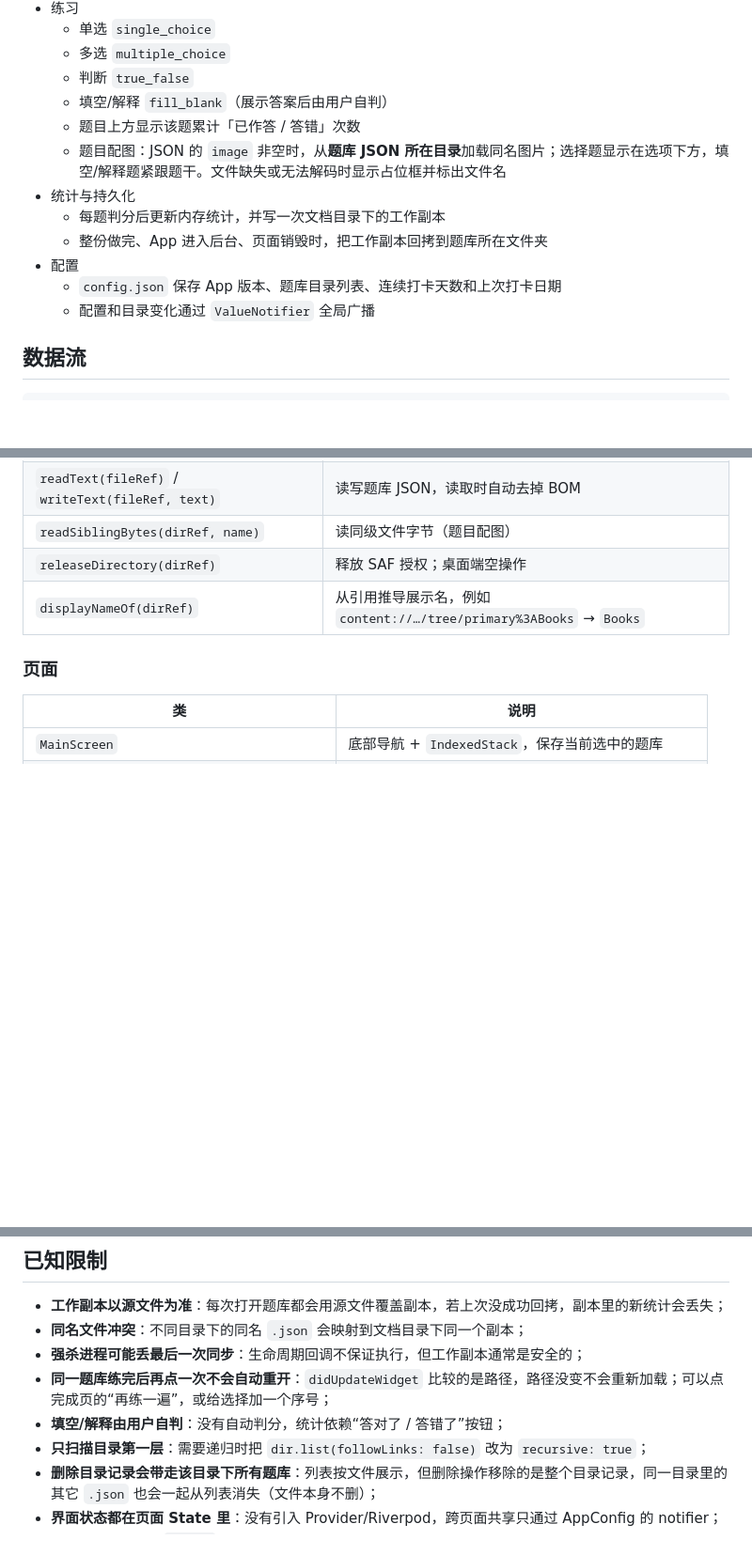
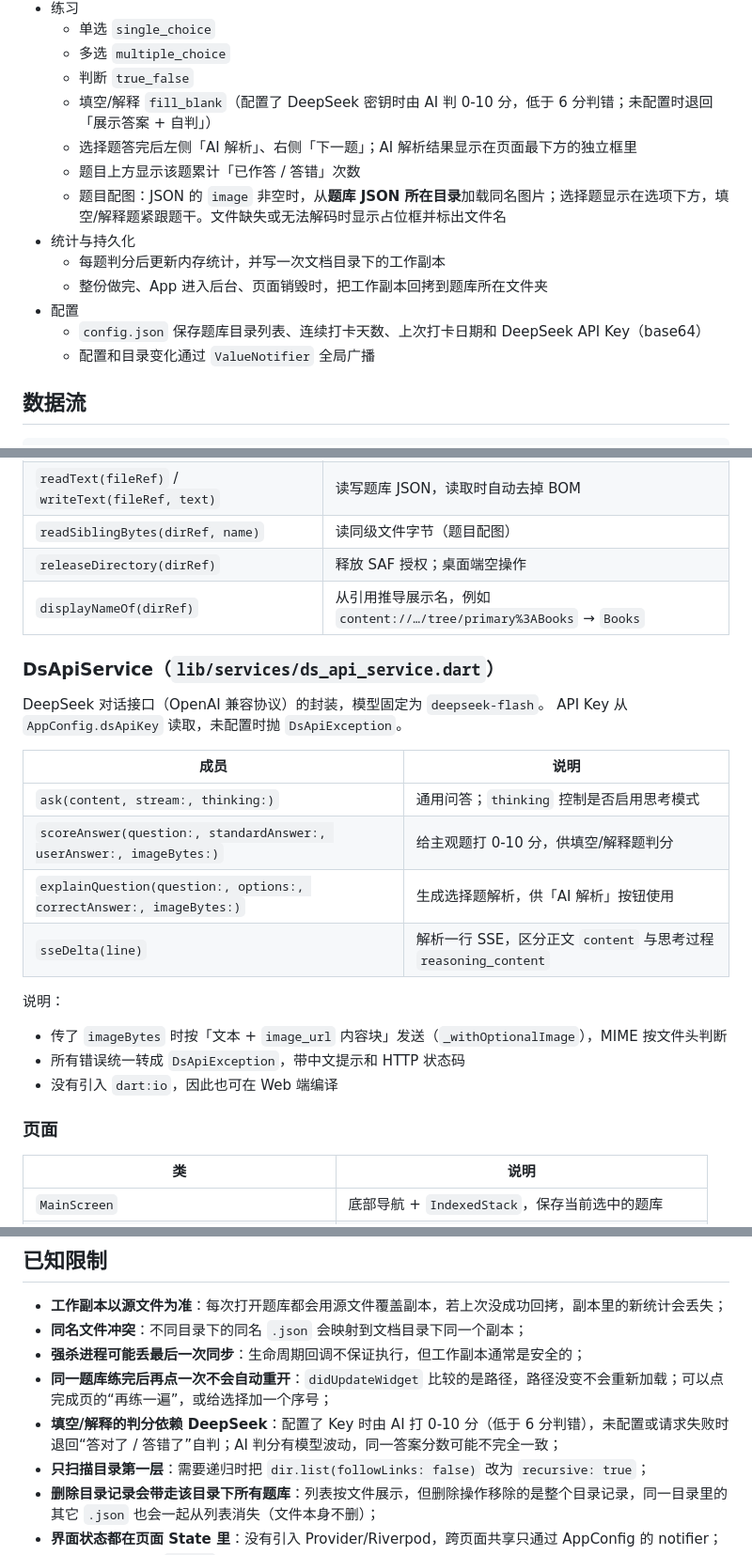
Before and after one commit to cztrtr/tbank, a Markdown page: docs/DEVELOPMENT.md, 3 parts joined by grey strips. Shown at 94% size. GitHub-like rendering; blank space fills up the shorter version.

```diff
--- a/docs/DEVELOPMENT.md
+++ b/docs/DEVELOPMENT.md
@@ -25,14 +25,15 @@
   - 单选 `single_choice`
   - 多选 `multiple_choice`
   - 判断 `true_false`
-  - 填空/解释 `fill_blank`（展示答案后由用户自判）
+  - 填空/解释 `fill_blank`（配置了 DeepSeek 密钥时由 AI 判 0-10 分，低于 6 分判错；未配置时退回「展示答案 + 自判」）
+  - 选择题答完后左侧「AI 解析」、右侧「下一题」；AI 解析结果显示在页面最下方的独立框里
   - 题目上方显示该题累计「已作答 / 答错」次数
   - 题目配图：JSON 的 `image` 非空时，从**题库 JSON 所在目录**加载同名图片；选择题显示在选项下方，填空/解释题紧跟题干。文件缺失或无法解码时显示占位框并标出文件名
 - 统计与持久化
   - 每题判分后更新内存统计，并写一次文档目录下的工作副本
   - 整份做完、App 进入后台、页面销毁时，把工作副本回拷到题库所在文件夹
 - 配置
-  - `config.json` 保存 App 版本、题库目录列表、连续打卡天数和上次打卡日期
+  - `config.json` 保存题库目录列表、连续打卡天数、上次打卡日期和 DeepSeek API Key（base64）
   - 配置和目录变化通过 `ValueNotifier` 全局广播
 
 ## 数据流
@@ -282,6 +283,24 @@ Android Storage Access Framework 的 Dart 封装，对应原生 `tbank/saf` 通
 | `releaseDirectory(dirRef)` | 释放 SAF 授权；桌面端空操作 |
 | `displayNameOf(dirRef)` | 从引用推导展示名，例如 `content://…/tree/primary%3ABooks` → `Books` |
 
+### DsApiService（`lib/services/ds_api_service.dart`）
+
+DeepSeek 对话接口（OpenAI 兼容协议）的封装，模型固定为 `deepseek-flash`。
+API Key 从 `AppConfig.dsApiKey` 读取，未配置时抛 `DsApiException`。
+
+| 成员 | 说明 |
+| --- | --- |
+| `ask(content, stream:, thinking:)` | 通用问答；`thinking` 控制是否启用思考模式 |
+| `scoreAnswer(question:, standardAnswer:, userAnswer:, imageBytes:)` | 给主观题打 0-10 分，供填空/解释题判分 |
+| `explainQuestion(question:, options:, correctAnswer:, imageBytes:)` | 生成选择题解析，供「AI 解析」按钮使用 |
+| `sseDelta(line)` | 解析一行 SSE，区分正文 `content` 与思考过程 `reasoning_content` |
+
+说明：
+
+- 传了 `imageBytes` 时按「文本 + `image_url` 内容块」发送（`_withOptionalImage`），MIME 按文件头判断
+- 所有错误统一转成 `DsApiException`，带中文提示和 HTTP 状态码
+- 没有引入 `dart:io`，因此也可在 Web 端编译
+
 ### 页面
 
 | 类 | 说明 |
@@ -482,7 +501,7 @@ kotlin.incremental=false
 - **同名文件冲突**：不同目录下的同名 `.json` 会映射到文档目录下同一个副本；
 - **强杀进程可能丢最后一次同步**：生命周期回调不保证执行，但工作副本通常是安全的；
 - **同一题库练完后再点一次不会自动重开**：`didUpdateWidget` 比较的是路径，路径没变不会重新加载；可以点完成页的“再练一遍”，或给选择加一个序号；
-- **填空/解释由用户自判**：没有自动判分，统计依赖“答对了 / 答错了”按钮；
+- **填空/解释的判分依赖 DeepSeek**：配置了 Key 时由 AI 打 0-10 分（低于 6 分判错），未配置或请求失败时退回“答对了 / 答错了”自判；AI 判分有模型波动，同一答案分数可能不完全一致；
 - **只扫描目录第一层**：需要递归时把 `dir.list(followLinks: false)` 改为 `recursive: true`；
 - **删除目录记录会带走该目录下所有题库**：列表按文件展示，但删除操作移除的是整个目录记录，同一目录里的其它 `.json` 也会一起从列表消失（文件本身不删）；
 - **界面状态都在页面 State 里**：没有引入 Provider/Riverpod，跨页面共享只通过 AppConfig 的 notifier；
```
Also changed, not shown: README.md (+50 -5 lines).
